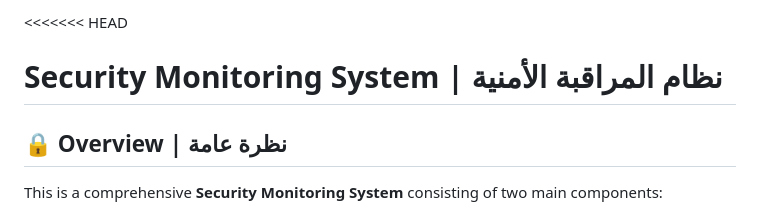
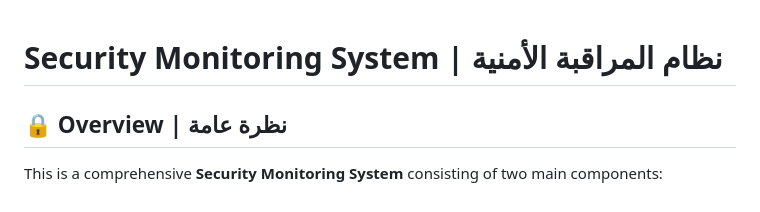
Before and after one commit to Andrew-Moris/securewatch-analytic, a Markdown page: README.md, the part around the change. GitHub-like rendering.

```diff
--- a/README.md
+++ b/README.md
@@ -1,4 +1,3 @@
-<<<<<<< HEAD
 # Security Monitoring System | نظام المراقبة الأمنية
 
 ## 🔒 Overview | نظرة عامة
```
